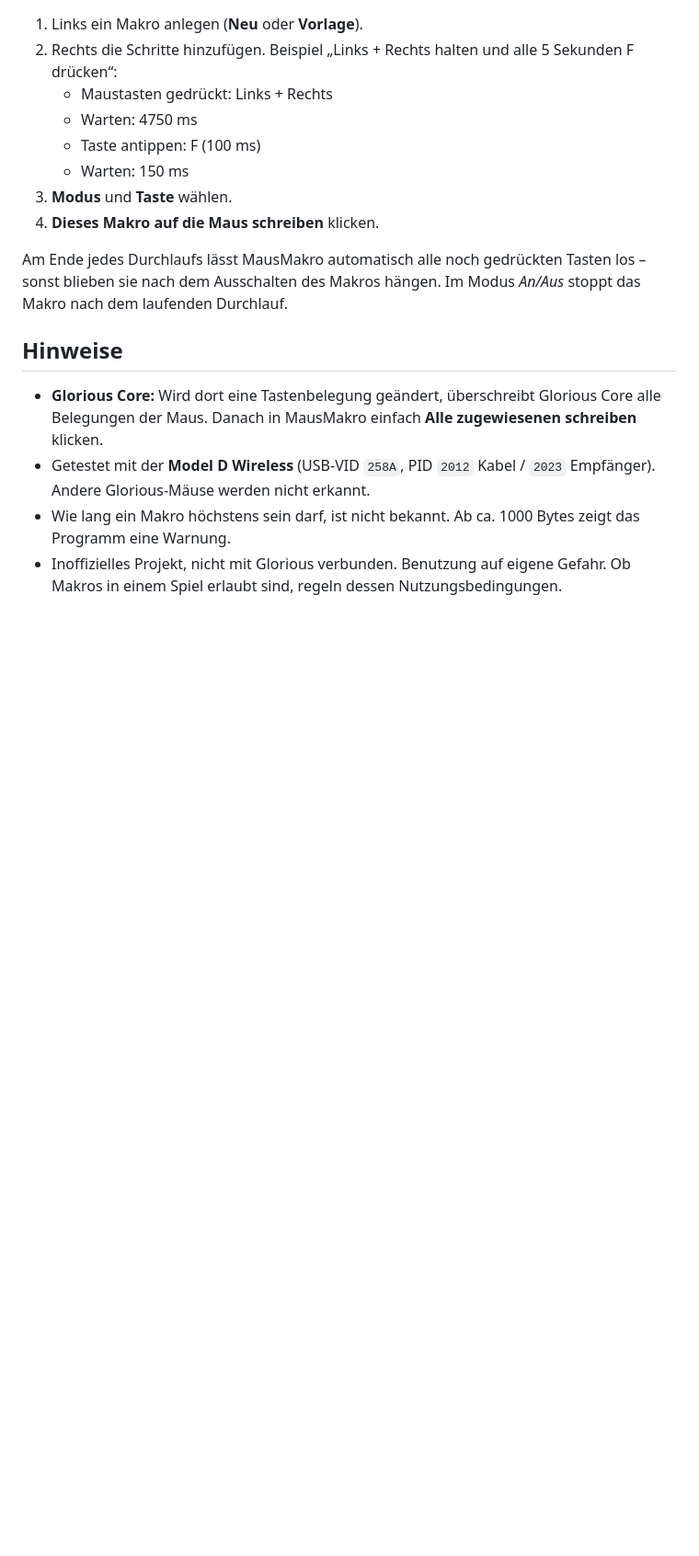
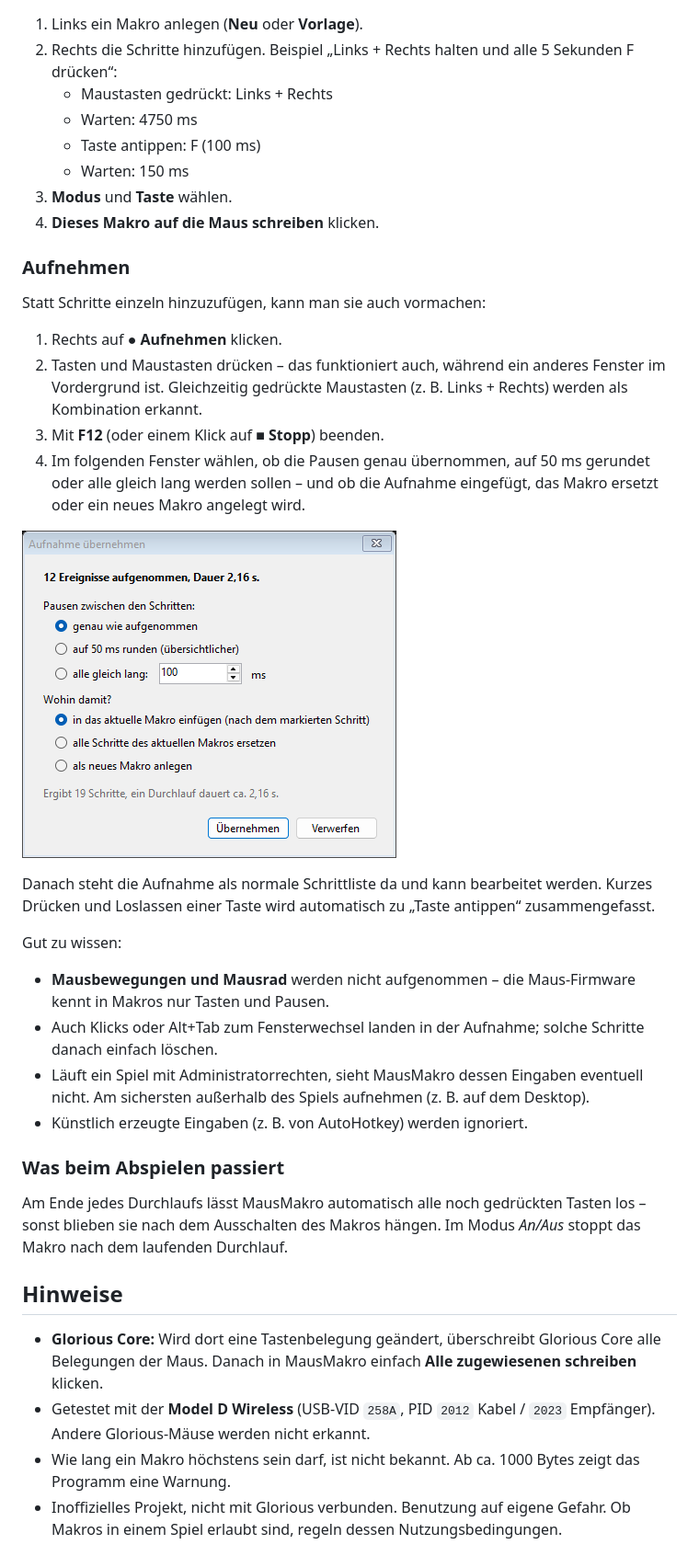
Before and after one commit to dr89mh/MausMakro, a Markdown page: README.md, the part around one of its changes. Shown at 92% size. GitHub-like rendering; pictures changed too: docs/aufnahme.png (added); blank space fills up the shorter version.

```diff
--- a/README.md
+++ b/README.md
@@ -46,6 +47,31 @@ Der Quelltext ist deshalb bewusst C# 5 und steckt komplett in `MausMakro.cs`.
    - Warten: 150 ms
 3. **Modus** und **Taste** wählen.
 4. **Dieses Makro auf die Maus schreiben** klicken.
+
+### Aufnehmen
+
+Statt Schritte einzeln hinzuzufügen, kann man sie auch vormachen:
+
+1. Rechts auf **● Aufnehmen** klicken.
+2. Tasten und Maustasten drücken – das funktioniert auch, während ein anderes Fenster im Vordergrund ist.
+   Gleichzeitig gedrückte Maustasten (z. B. Links + Rechts) werden als Kombination erkannt.
+3. Mit **F12** (oder einem Klick auf **■ Stopp**) beenden.
+4. Im folgenden Fenster wählen, ob die Pausen genau übernommen, auf 50 ms gerundet oder alle gleich lang
+   werden sollen – und ob die Aufnahme eingefügt, das Makro ersetzt oder ein neues Makro angelegt wird.
+
+![Aufnahme übernehmen](docs/aufnahme.png)
+
+Danach steht die Aufnahme als normale Schrittliste da und kann bearbeitet werden. Kurzes Drücken und
+Loslassen einer Taste wird automatisch zu „Taste antippen“ zusammengefasst.
+
+Gut zu wissen:
+- **Mausbewegungen und Mausrad** werden nicht aufgenommen – die Maus-Firmware kennt in Makros nur Tasten und Pausen.
+- Auch Klicks oder Alt+Tab zum Fensterwechsel landen in der Aufnahme; solche Schritte danach einfach löschen.
+- Läuft ein Spiel mit Administratorrechten, sieht MausMakro dessen Eingaben eventuell nicht.
+  Am sichersten außerhalb des Spiels aufnehmen (z. B. auf dem Desktop).
+- Künstlich erzeugte Eingaben (z. B. von AutoHotkey) werden ignoriert.
+
+### Was beim Abspielen passiert
 
 Am Ende jedes Durchlaufs lässt MausMakro automatisch alle noch gedrückten Tasten los – sonst blieben sie nach
 dem Ausschalten des Makros hängen. Im Modus *An/Aus* stoppt das Makro nach dem laufenden Durchlauf.
```
Also changed, not shown: other parts of README.md (+1 -0 lines), docs/screenshot.png, 1 other file.
